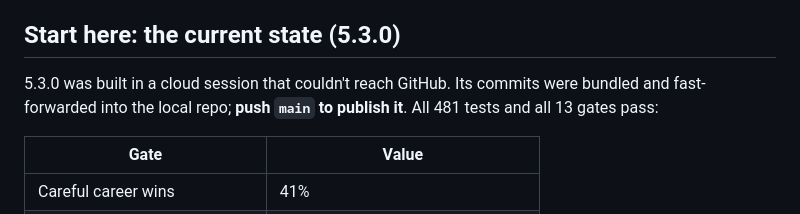
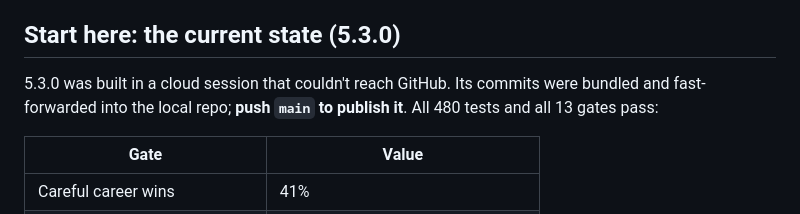
Before and after one commit to jvallee/bloodsport, a Markdown page: docs/HANDOFF.md, the part around the change. Drawn GitHub-style.

Commit message:
Handoff: test count
Co-Authored-By: Claude Opus 5.5 <noreply@anthropic.com>
Claude-Session: https://claude.ai/code/session_01FFMft8wEvFuBjN5Hcvzt6f

```diff
--- a/docs/HANDOFF.md
+++ b/docs/HANDOFF.md
@@ -50,7 +50,7 @@ Every fighter is limited by the cap, so any extra cap adds Power across the whol
 
 ## Start here: the current state (5.3.0)
 
-5.3.0 was built in a cloud session that couldn't reach GitHub. Its commits were bundled and fast-forwarded into the local repo; **push `main` to publish it**. All 481 tests and all 13 gates pass:
+5.3.0 was built in a cloud session that couldn't reach GitHub. Its commits were bundled and fast-forwarded into the local repo; **push `main` to publish it**. All 480 tests and all 13 gates pass:
 
 | Gate | Value |
 |---|---|
```
